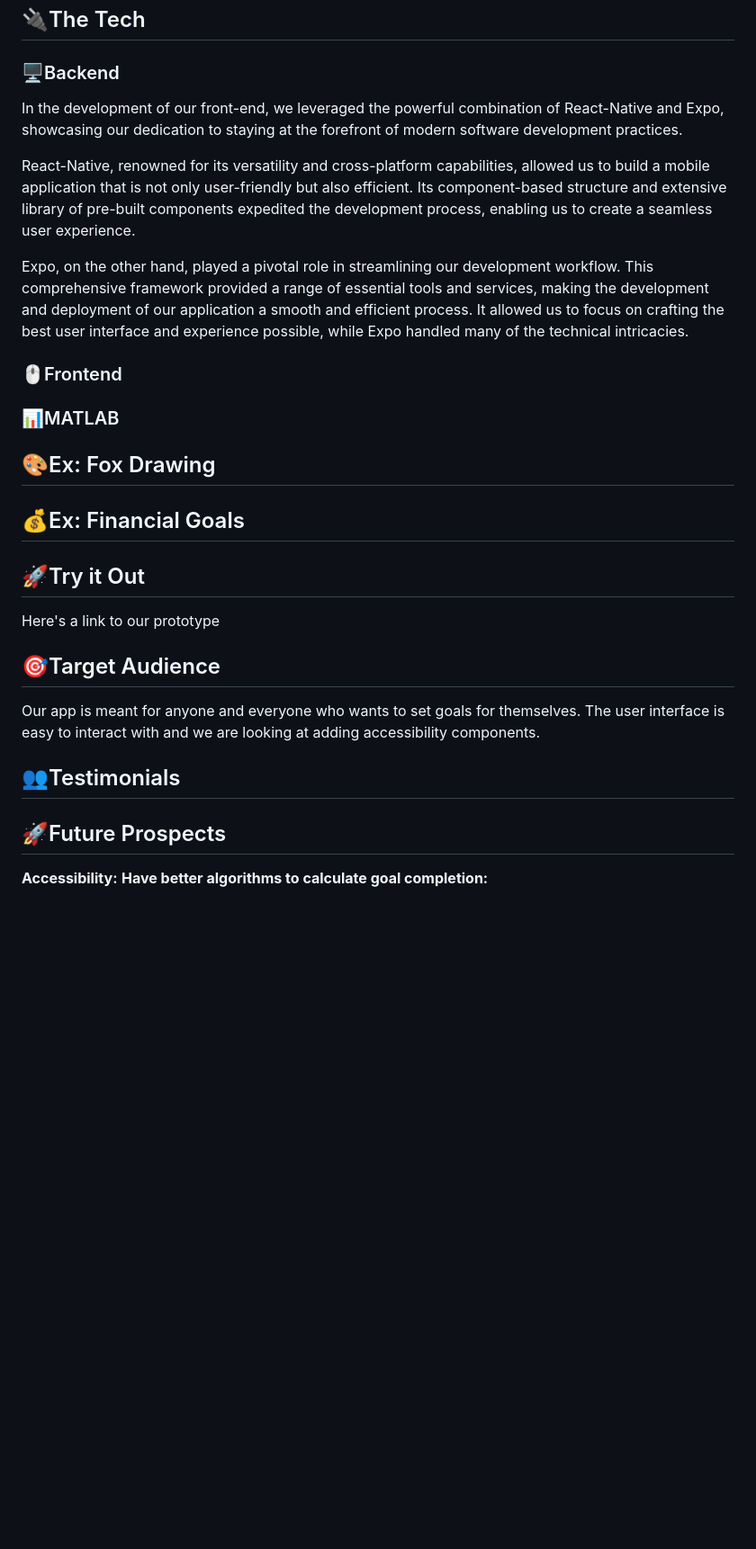
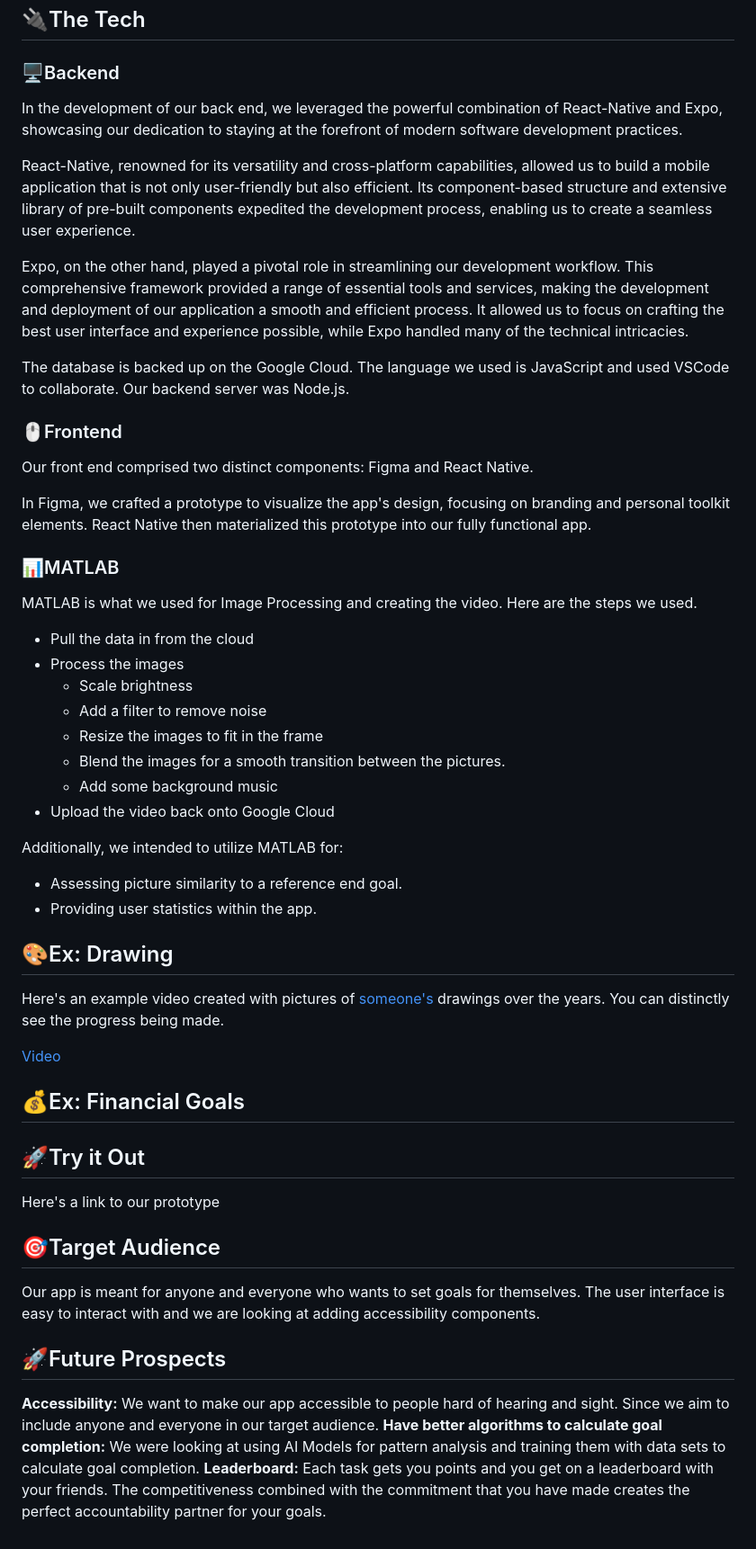
Before and after one commit to rolandsaav/Milestone, a Markdown page: README.md, the part around the change printed below. Shown: that part at 90% size. GitHub-like rendering; blank space fills up the shorter version.

```diff
--- a/README.md
+++ b/README.md
@@ -139,22 +138,52 @@ We followed the Design Thinking Process throughout this process in order to have
 
 ## 🔌The Tech
 ### 🖥️Backend
-In the development of our front-end, we leveraged the powerful combination of React-Native and Expo, showcasing our dedication to staying at the forefront of modern software development practices.
+In the development of our back end, we leveraged the powerful combination of React-Native and Expo, showcasing our dedication to staying at the forefront of modern software development practices.
 
 React-Native, renowned for its versatility and cross-platform capabilities, allowed us to build a mobile application that is not only user-friendly but also efficient. Its component-based structure and extensive library of pre-built components expedited the development process, enabling us to create a seamless user experience.
 
 Expo, on the other hand, played a pivotal role in streamlining our development workflow. This comprehensive framework provided a range of essential tools and services, making the development and deployment of our application a smooth and efficient process. It allowed us to focus on crafting the best user interface and experience possible, while Expo handled many of the technical intricacies.
+
+The database is backed up on the Google Cloud. The language we used is JavaScript and used VSCode to collaborate. Our backend server was Node.js.
+
 ### 🖱️Frontend
+Our front end comprised two distinct components: Figma and React Native.
+
+In Figma, we crafted a prototype to visualize the app's design, focusing on branding and personal toolkit elements. React Native then materialized this prototype into our fully functional app.
+
 ### 📊MATLAB
-## 🎨Ex: Fox Drawing
+MATLAB is what we used for Image Processing and creating the video. Here are the steps we used.
+
+- Pull the data in from the cloud
+- Process the images
+  - Scale brightness
+  - Add a filter to remove noise
+  - Resize the images to fit in the frame
+  - Blend the images for a smooth transition between the pictures.
+  - Add some background music
+- Upload the video back onto Google Cloud
+
+Additionally, we intended to utilize MATLAB for:
+
+- Assessing picture similarity to a reference end goal.
+- Providing user statistics within the app.
+
+
+## 🎨Ex: Drawing
+Here's an example video created with pictures of [someone's](https://www.youtube.com/watch?v=mF81VV7FAmk) drawings over the years. You can distinctly see the progress being made.
+
+[Video](#https://drive.google.com/file/d/15N9eYZr5UbWsADjCJ5rBopxVTyhmvTEt/view?usp=sharing)
+
 ## 💰Ex: Financial Goals
+
+
 ## 🚀Try it Out
 Here's a link to our prototype
 
 ## 🎯Target Audience
 Our app is meant for anyone and everyone who wants to set goals for themselves. The user interface is easy to interact with and we are looking at adding accessibility components.
 
-## 👥Testimonials
 ## 🚀Future Prospects
-**Accessibility:**
-**Have better algorithms to calculate goal completion:**
+**Accessibility:** We want to make our app accessible to people hard of hearing and sight. Since we aim to include anyone and everyone in our target audience.
+**Have better algorithms to calculate goal completion:** We were looking at using AI Models for pattern analysis and training them with data sets to calculate goal completion.
+**Leaderboard:** Each task gets you points and you get on a leaderboard with your friends. The competitiveness combined with the commitment that you have made creates the perfect accountability partner for your goals.
```
Also changed, not shown: other parts of README.md (+1 -2 lines).
